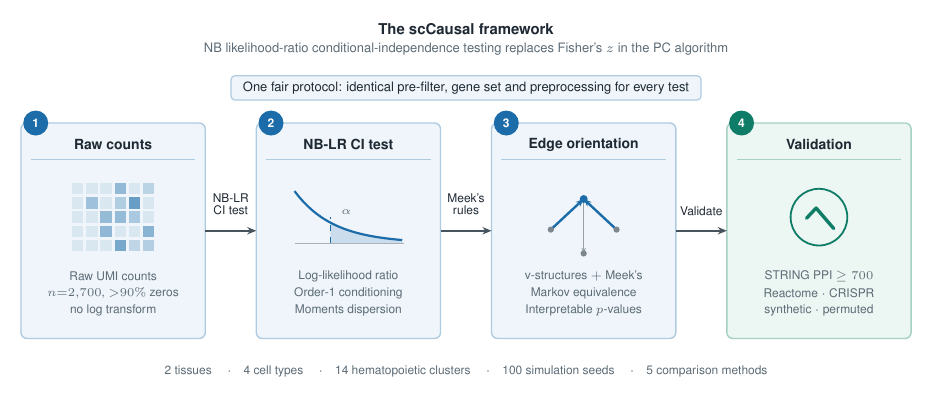
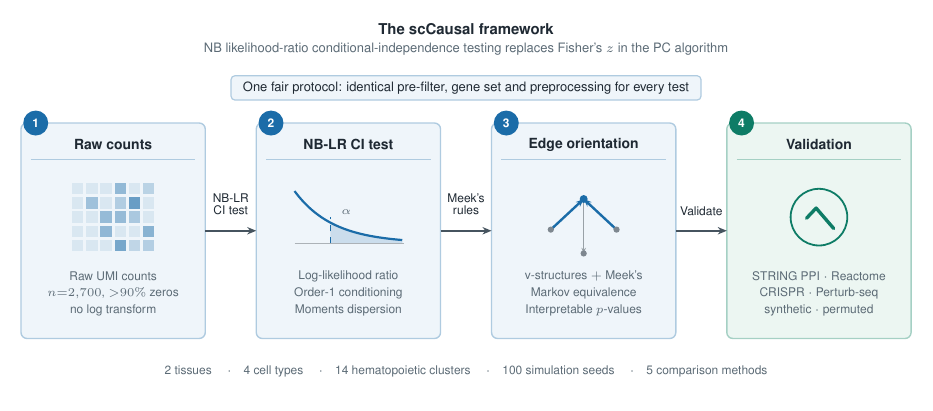
Before and after one commit to sgao-academics/scCausal, a LaTeX figure (scripts/gen_figures/fig1_pipeline.tex): the whole page. Compiled offline with pdfLaTeX.

Commit message:
Update Figure 1 Stage 4 to enumerate all six validation dimensions
The Stage 4 panel of the framework schematic listed five validation
dimensions. The interventional validation on two real Perturb-seq
screens (Section 3.11, Table 8) adds a sixth, so the panel now reads
"STRING PPI / Reactome", "CRISPR / Perturb-seq", "synthetic / permuted".
This keeps the figure consistent with its caption and with the six
dimensions enumerated in the Discussion.

No other figure changed.

```diff
--- a/scripts/gen_figures/fig1_pipeline.tex
+++ b/scripts/gen_figures/fig1_pipeline.tex
@@ -138,8 +138,8 @@
   \draw[green, line width=1.7pt, line cap=round, line join=round]
       (-0.22,-0.02) -- (-0.05,0.16) -- (0.26,-0.20);
 \end{scope}
-\node[dline] at (14.375, 2.30) {STRING PPI $\ge 700$};
-\node[dline] at (14.375, 2.00) {Reactome $\cdot$ CRISPR};
+\node[dline] at (14.375, 2.30) {STRING PPI $\cdot$ Reactome};
+\node[dline] at (14.375, 2.00) {CRISPR $\cdot$ Perturb-seq};
 \node[dline] at (14.375, 1.70) {synthetic $\cdot$ permuted};
 
 % ======================= FLOW ARROWS =======================
```
Also changed, not shown: figures/fig1_pipeline.pdf, figures/fig1_pipeline.png.
